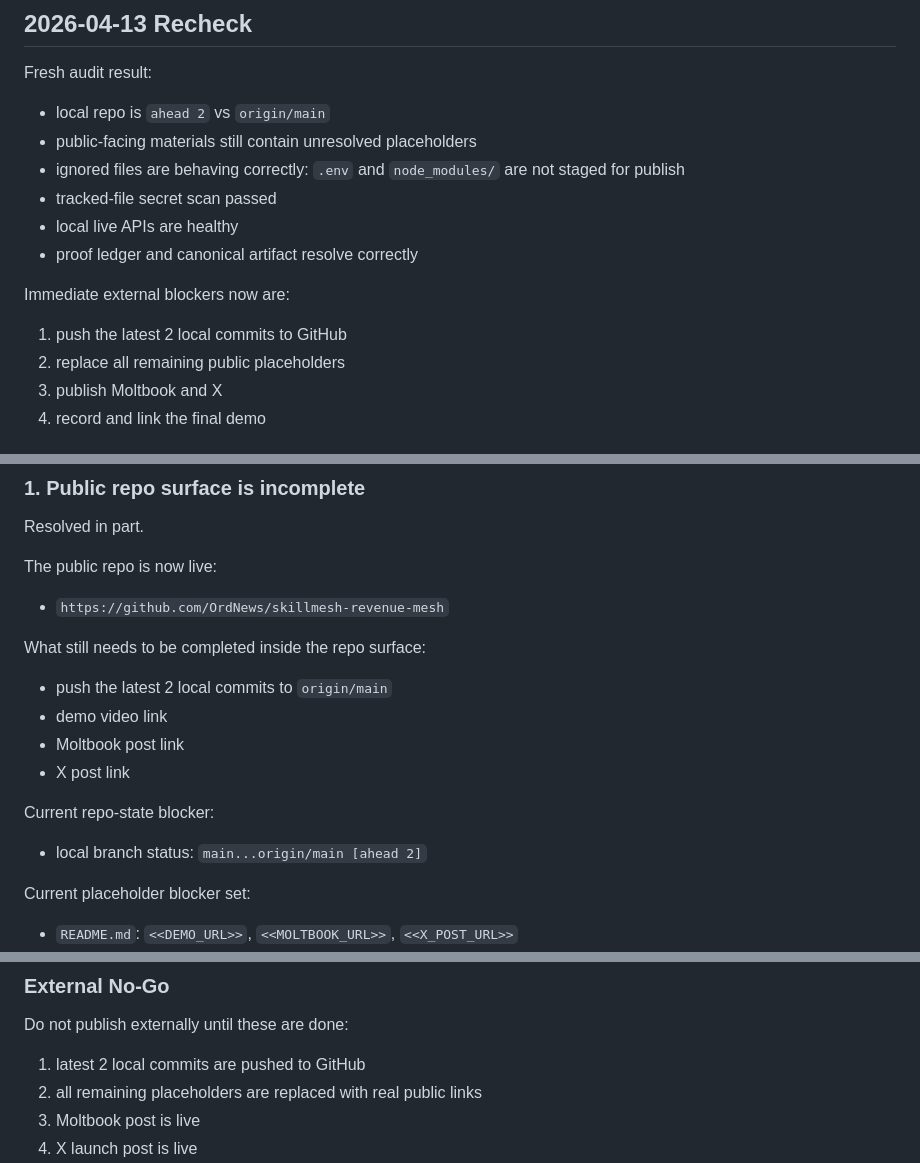
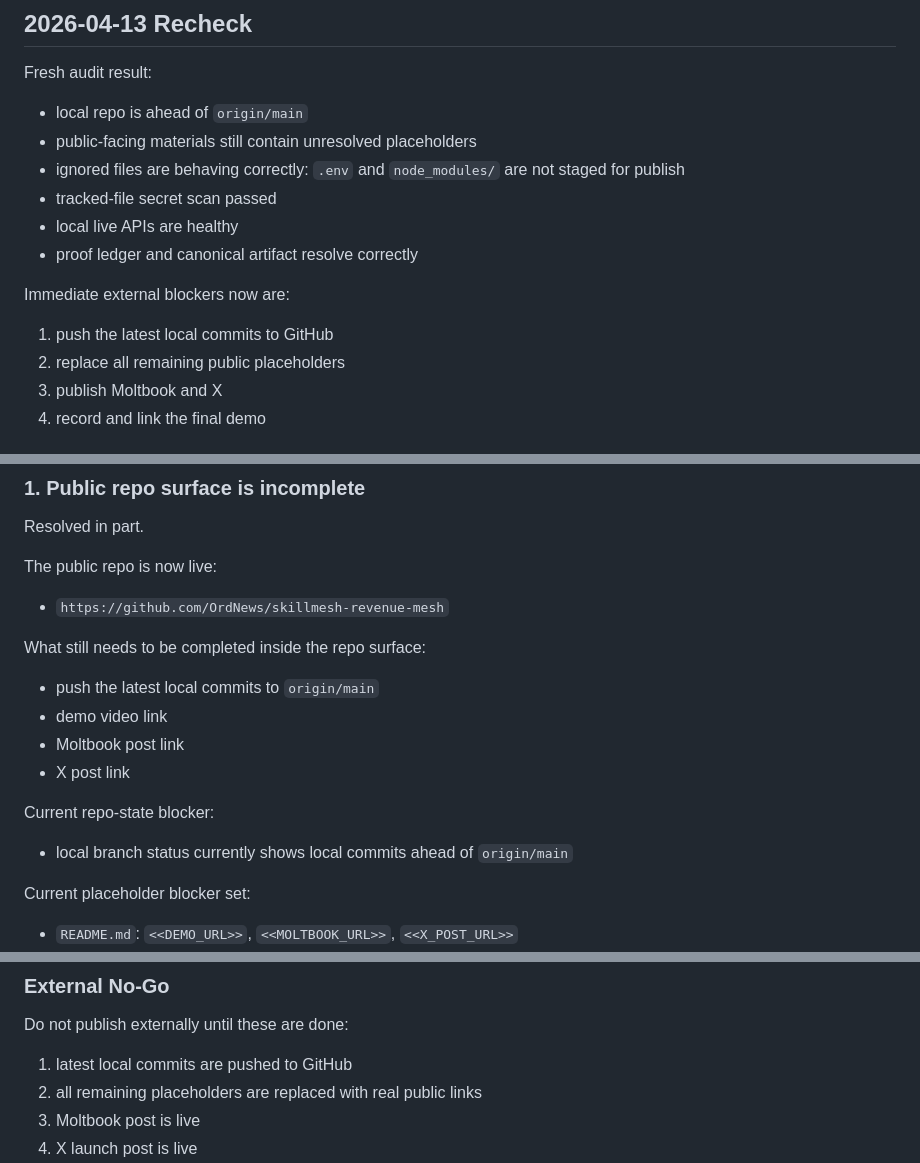
Before and after one commit to OrdNews/skillmesh-revenue-mesh, a Markdown page: LAUNCH_AUDIT_REPORT.md, 3 parts joined by grey strips. GitHub-like rendering.

Commit message:
Stabilize audit report repo-state wording

```diff
--- a/LAUNCH_AUDIT_REPORT.md
+++ b/LAUNCH_AUDIT_REPORT.md
@@ -17,7 +17,7 @@ This is still a good place to be. The hard technical proof work is done. The rem
 
 Fresh audit result:
 
-- local repo is `ahead 2` vs `origin/main`
+- local repo is ahead of `origin/main`
 - public-facing materials still contain unresolved placeholders
 - ignored files are behaving correctly: `.env` and `node_modules/` are not staged for publish
 - tracked-file secret scan passed
@@ -26,7 +26,7 @@ Fresh audit result:
 
 Immediate external blockers now are:
 
-1. push the latest 2 local commits to GitHub
+1. push the latest local commits to GitHub
 2. replace all remaining public placeholders
 3. publish Moltbook and X
 4. record and link the final demo
@@ -96,14 +96,14 @@ The public repo is now live:
 
 What still needs to be completed inside the repo surface:
 
-- push the latest 2 local commits to `origin/main`
+- push the latest local commits to `origin/main`
 - demo video link
 - Moltbook post link
 - X post link
 
 Current repo-state blocker:
 
-- local branch status: `main...origin/main [ahead 2]`
+- local branch status currently shows local commits ahead of `origin/main`
 
 Current placeholder blocker set:
 
@@ -177,7 +177,7 @@ We should keep rehearsing, capturing screenshots, and finalizing public material
 
 Do not publish externally until these are done:
 
-1. latest 2 local commits are pushed to GitHub
+1. latest local commits are pushed to GitHub
 2. all remaining placeholders are replaced with real public links
 3. Moltbook post is live
 4. X launch post is live
```
